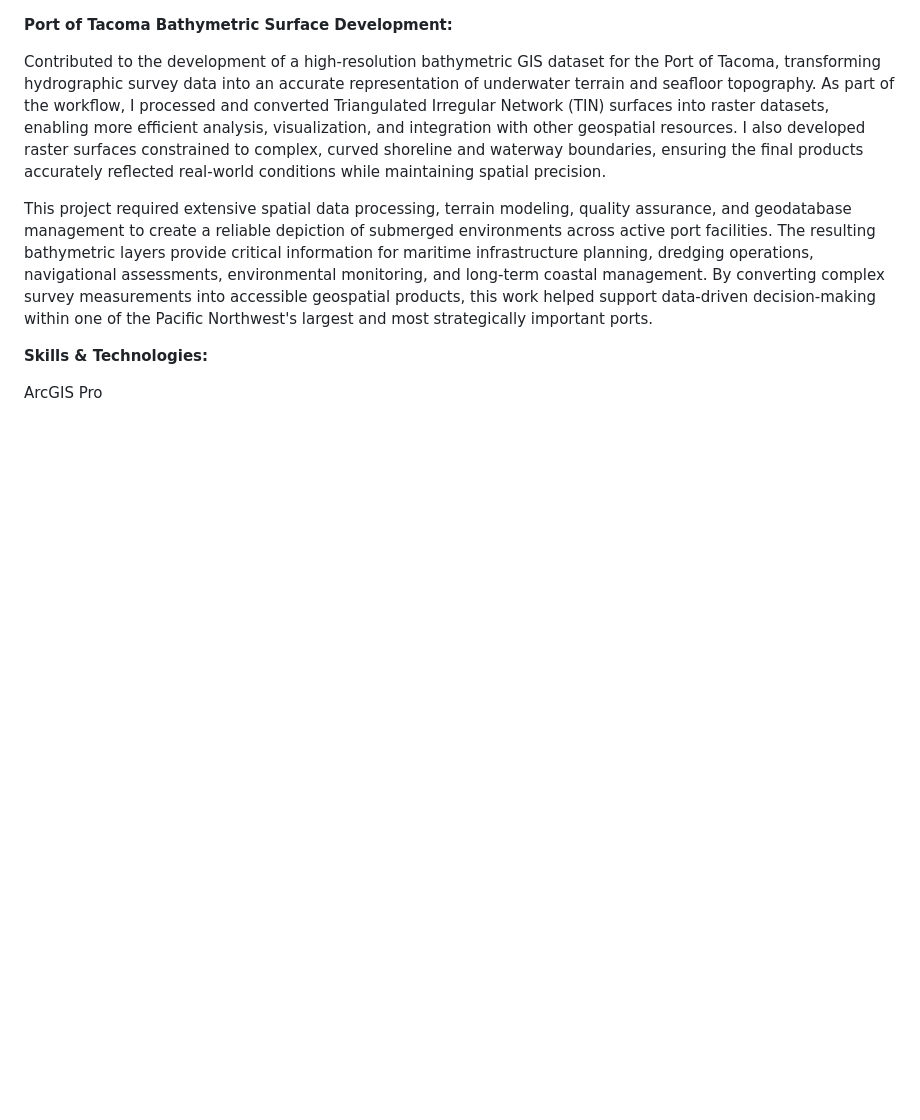
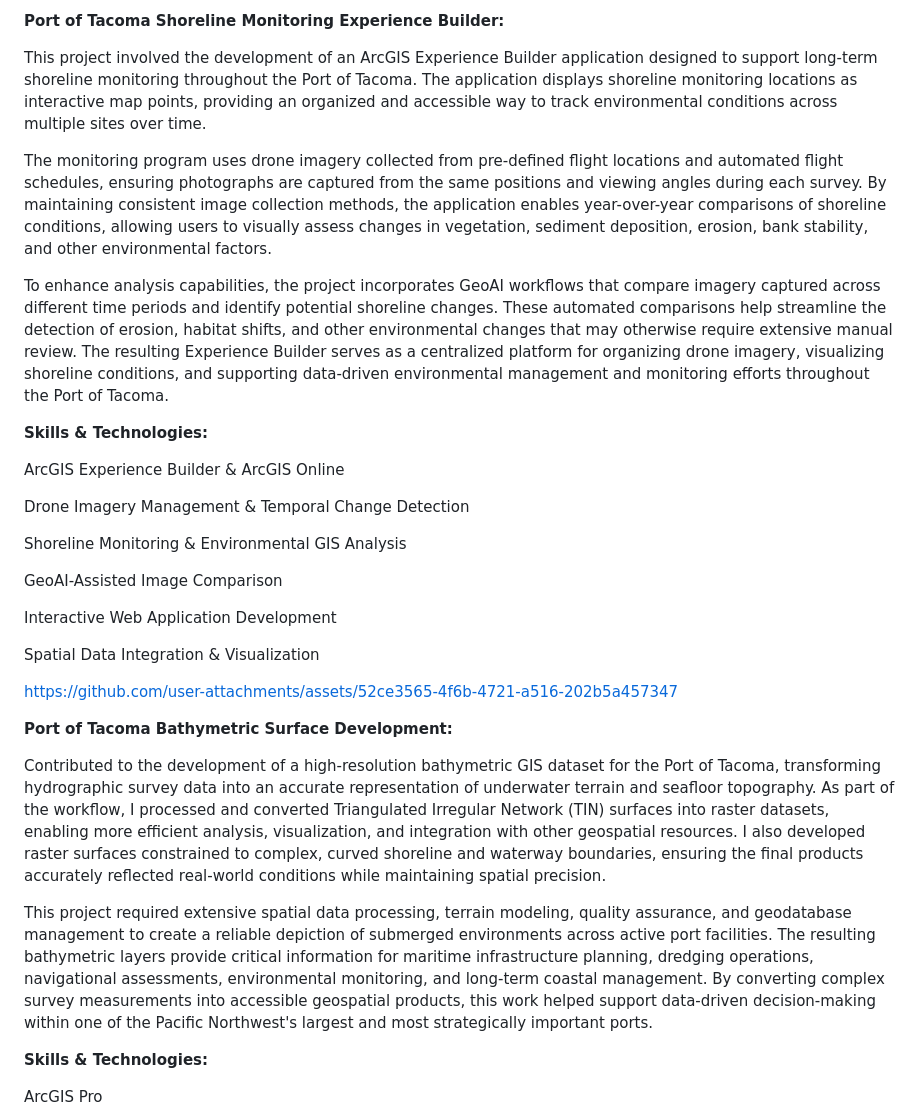
Before and after one commit to oliverfaase/github-portfolio, a Markdown page: README.md, the part around the change. Drawn GitHub-style; blank space fills up the shorter version.

```diff
--- a/README.md
+++ b/README.md
@@ -1,3 +1,33 @@
+
+**Port of Tacoma Shoreline Monitoring Experience Builder:**
+
+This project involved the development of an ArcGIS Experience Builder application designed to support long-term shoreline monitoring throughout the Port of Tacoma. The application displays shoreline monitoring locations as interactive map points, providing an organized and accessible way to track environmental conditions across multiple sites over time.
+
+The monitoring program uses drone imagery collected from pre-defined flight locations and automated flight schedules, ensuring photographs are captured from the same positions and viewing angles during each survey. By maintaining consistent image collection methods, the application enables year-over-year comparisons of shoreline conditions, allowing users to visually assess changes in vegetation, sediment deposition, erosion, bank stability, and other environmental factors.
+
+To enhance analysis capabilities, the project incorporates GeoAI workflows that compare imagery captured across different time periods and identify potential shoreline changes. These automated comparisons help streamline the detection of erosion, habitat shifts, and other environmental changes that may otherwise require extensive manual review. The resulting Experience Builder serves as a centralized platform for organizing drone imagery, visualizing shoreline conditions, and supporting data-driven environmental management and monitoring efforts throughout the Port of Tacoma.
+
+**Skills & Technologies:**
+
+ArcGIS Experience Builder & ArcGIS Online
+
+Drone Imagery Management & Temporal Change Detection
+
+Shoreline Monitoring & Environmental GIS Analysis
+
+GeoAI-Assisted Image Comparison
+
+Interactive Web Application Development
+
+Spatial Data Integration & Visualization
+
+
+
+https://github.com/user-attachments/assets/52ce3565-4f6b-4721-a516-202b5a457347
+
+
+
+
 **Port of Tacoma Bathymetric Surface Development:**
 
 Contributed to the development of a high-resolution bathymetric GIS dataset for the Port of Tacoma, transforming hydrographic survey data into an accurate representation of underwater terrain and seafloor topography. As part of the workflow, I processed and converted Triangulated Irregular Network (TIN) surfaces into raster datasets, enabling more efficient analysis, visualization, and integration with other geospatial resources. I also developed raster surfaces constrained to complex, curved shoreline and waterway boundaries, ensuring the final products accurately reflected real-world conditions while maintaining spatial precision.
```
